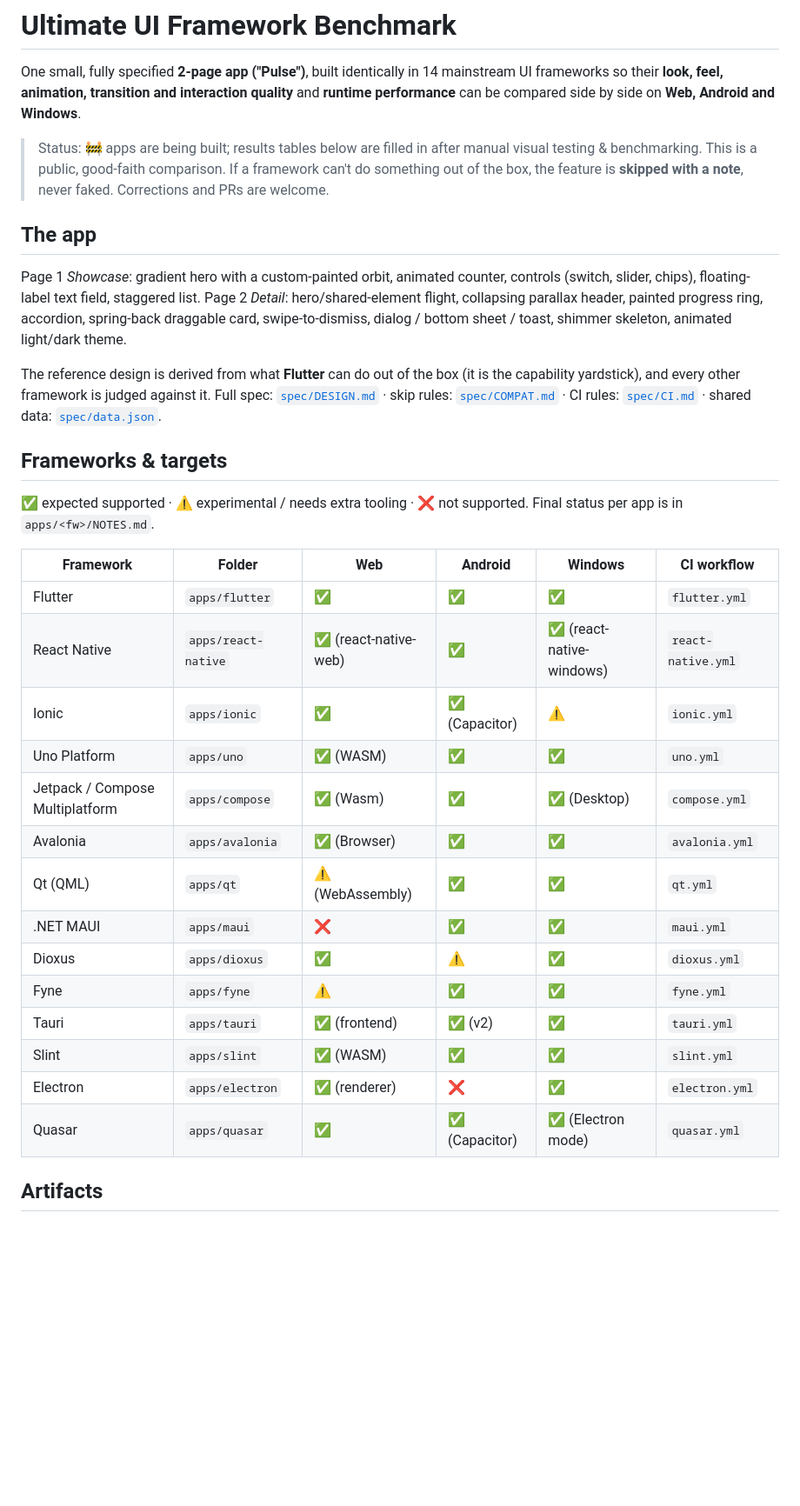
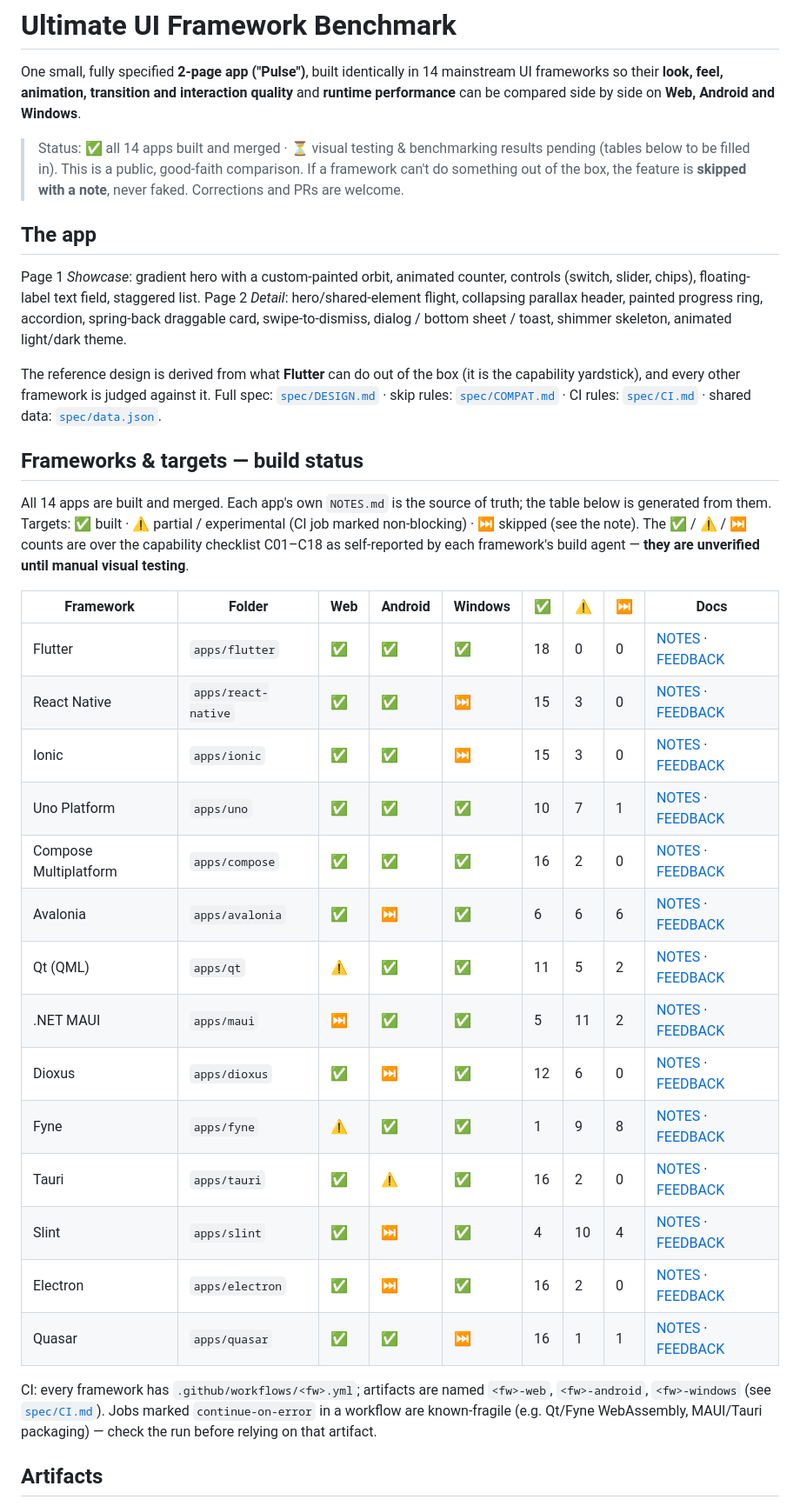
Before and after one commit to shubham-sharma-1994/ultimate-ui-framework-benchmark, a Markdown page: README.md, the part around the change. Shown at 87% size. GitHub-like rendering; blank space fills up the shorter version.

Commit message:
README: generate framework status table from each app's NOTES.md; all 14 apps merged
Co-Authored-By: Claude Sonnet 5.5 <noreply@anthropic.com>
Claude-Session: https://claude.ai/code/session_01RLMjX7dyLUzHD9bfUS1Ys9

```diff
--- a/README.md
+++ b/README.md
@@ -4,7 +4,7 @@ One small, fully specified **2-page app ("Pulse")**, built identically in 14 mai
 **look, feel, animation, transition and interaction quality** and **runtime performance** can be compared side by side
 on **Web, Android and Windows**.
 
-> Status: 🚧 apps are being built; results tables below are filled in after manual visual testing & benchmarking.
+> Status: ✅ all 14 apps built and merged · ⏳ visual testing & benchmarking results pending (tables below to be filled in).
 > This is a public, good-faith comparison. If a framework can't do something out of the box, the feature is **skipped
 > with a note**, never faked. Corrections and PRs are welcome.
 
@@ -17,25 +17,28 @@ The reference design is derived from what **Flutter** can do out of the box (it
 other framework is judged against it. Full spec: [`spec/DESIGN.md`](spec/DESIGN.md) · skip rules: [`spec/COMPAT.md`](spec/COMPAT.md) ·
 CI rules: [`spec/CI.md`](spec/CI.md) · shared data: [`spec/data.json`](spec/data.json).
 
-## Frameworks & targets
-✅ expected supported · ⚠️ experimental / needs extra tooling · ❌ not supported. Final status per app is in `apps/<fw>/NOTES.md`.
+## Frameworks & targets — build status
+All 14 apps are built and merged. Each app's own `NOTES.md` is the source of truth; the table below is generated from them.
+Targets: ✅ built · ⚠️ partial / experimental (CI job marked non-blocking) · ⏭️ skipped (see the note). The ✅ / ⚠️ / ⏭️ counts are over the capability checklist C01–C18 as self-reported by each framework's build agent — **they are unverified until manual visual testing**.
 
-| Framework | Folder | Web | Android | Windows | CI workflow |
-|---|---|---|---|---|---|
-| Flutter | `apps/flutter` | ✅ | ✅ | ✅ | `flutter.yml` |
-| React Native | `apps/react-native` | ✅ (react-native-web) | ✅ | ✅ (react-native-windows) | `react-native.yml` |
-| Ionic | `apps/ionic` | ✅ | ✅ (Capacitor) | ⚠️ | `ionic.yml` |
-| Uno Platform | `apps/uno` | ✅ (WASM) | ✅ | ✅ | `uno.yml` |
-| Jetpack / Compose Multiplatform | `apps/compose` | ✅ (Wasm) | ✅ | ✅ (Desktop) | `compose.yml` |
-| Avalonia | `apps/avalonia` | ✅ (Browser) | ✅ | ✅ | `avalonia.yml` |
-| Qt (QML) | `apps/qt` | ⚠️ (WebAssembly) | ✅ | ✅ | `qt.yml` |
-| .NET MAUI | `apps/maui` | ❌ | ✅ | ✅ | `maui.yml` |
-| Dioxus | `apps/dioxus` | ✅ | ⚠️ | ✅ | `dioxus.yml` |
-| Fyne | `apps/fyne` | ⚠️ | ✅ | ✅ | `fyne.yml` |
-| Tauri | `apps/tauri` | ✅ (frontend) | ✅ (v2) | ✅ | `tauri.yml` |
-| Slint | `apps/slint` | ✅ (WASM) | ✅ | ✅ | `slint.yml` |
-| Electron | `apps/electron` | ✅ (renderer) | ❌ | ✅ | `electron.yml` |
-| Quasar | `apps/quasar` | ✅ | ✅ (Capacitor) | ✅ (Electron mode) | `quasar.yml` |
+| Framework | Folder | Web | Android | Windows | ✅ | ⚠️ | ⏭️ | Docs |
+|---|---|---|---|---|---|---|---|---|
+| Flutter | `apps/flutter` | ✅ | ✅ | ✅ | 18 | 0 | 0 | [NOTES](apps/flutter/NOTES.md) · [FEEDBACK](apps/flutter/FEEDBACK.md) |
+| React Native | `apps/react-native` | ✅ | ✅ | ⏭️ | 15 | 3 | 0 | [NOTES](apps/react-native/NOTES.md) · [FEEDBACK](apps/react-native/FEEDBACK.md) |
+| Ionic | `apps/ionic` | ✅ | ✅ | ⏭️ | 15 | 3 | 0 | [NOTES](apps/ionic/NOTES.md) · [FEEDBACK](apps/ionic/FEEDBACK.md) |
+| Uno Platform | `apps/uno` | ✅ | ✅ | ✅ | 10 | 7 | 1 | [NOTES](apps/uno/NOTES.md) · [FEEDBACK](apps/uno/FEEDBACK.md) |
+| Compose Multiplatform | `apps/compose` | ✅ | ✅ | ✅ | 16 | 2 | 0 | [NOTES](apps/compose/NOTES.md) · [FEEDBACK](apps/compose/FEEDBACK.md) |
+| Avalonia | `apps/avalonia` | ✅ | ⏭️ | ✅ | 6 | 6 | 6 | [NOTES](apps/avalonia/NOTES.md) · [FEEDBACK](apps/avalonia/FEEDBACK.md) |
+| Qt (QML) | `apps/qt` | ⚠️ | ✅ | ✅ | 11 | 5 | 2 | [NOTES](apps/qt/NOTES.md) · [FEEDBACK](apps/qt/FEEDBACK.md) |
+| .NET MAUI | `apps/maui` | ⏭️ | ✅ | ✅ | 5 | 11 | 2 | [NOTES](apps/maui/NOTES.md) · [FEEDBACK](apps/maui/FEEDBACK.md) |
+| Dioxus | `apps/dioxus` | ✅ | ⏭️ | ✅ | 12 | 6 | 0 | [NOTES](apps/dioxus/NOTES.md) · [FEEDBACK](apps/dioxus/FEEDBACK.md) |
+| Fyne | `apps/fyne` | ⚠️ | ✅ | ✅ | 1 | 9 | 8 | [NOTES](apps/fyne/NOTES.md) · [FEEDBACK](apps/fyne/FEEDBACK.md) |
+| Tauri | `apps/tauri` | ✅ | ⚠️ | ✅ | 16 | 2 | 0 | [NOTES](apps/tauri/NOTES.md) · [FEEDBACK](apps/tauri/FEEDBACK.md) |
+| Slint | `apps/slint` | ✅ | ⏭️ | ✅ | 4 | 10 | 4 | [NOTES](apps/slint/NOTES.md) · [FEEDBACK](apps/slint/FEEDBACK.md) |
+| Electron | `apps/electron` | ✅ | ⏭️ | ✅ | 16 | 2 | 0 | [NOTES](apps/electron/NOTES.md) · [FEEDBACK](apps/electron/FEEDBACK.md) |
+| Quasar | `apps/quasar` | ✅ | ✅ | ⏭️ | 16 | 1 | 1 | [NOTES](apps/quasar/NOTES.md) · [FEEDBACK](apps/quasar/FEEDBACK.md) |
+
+CI: every framework has `.github/workflows/<fw>.yml`; artifacts are named `<fw>-web`, `<fw>-android`, `<fw>-windows` (see [`spec/CI.md`](spec/CI.md)). Jobs marked `continue-on-error` in a workflow are known-fragile (e.g. Qt/Fyne WebAssembly, MAUI/Tauri packaging) — check the run before relying on that artifact.
 
 ## Artifacts
 Every workflow uploads `<fw>-web`, `<fw>-android` (APK) and `<fw>-windows` (zip) as GitHub Actions artifacts
```
